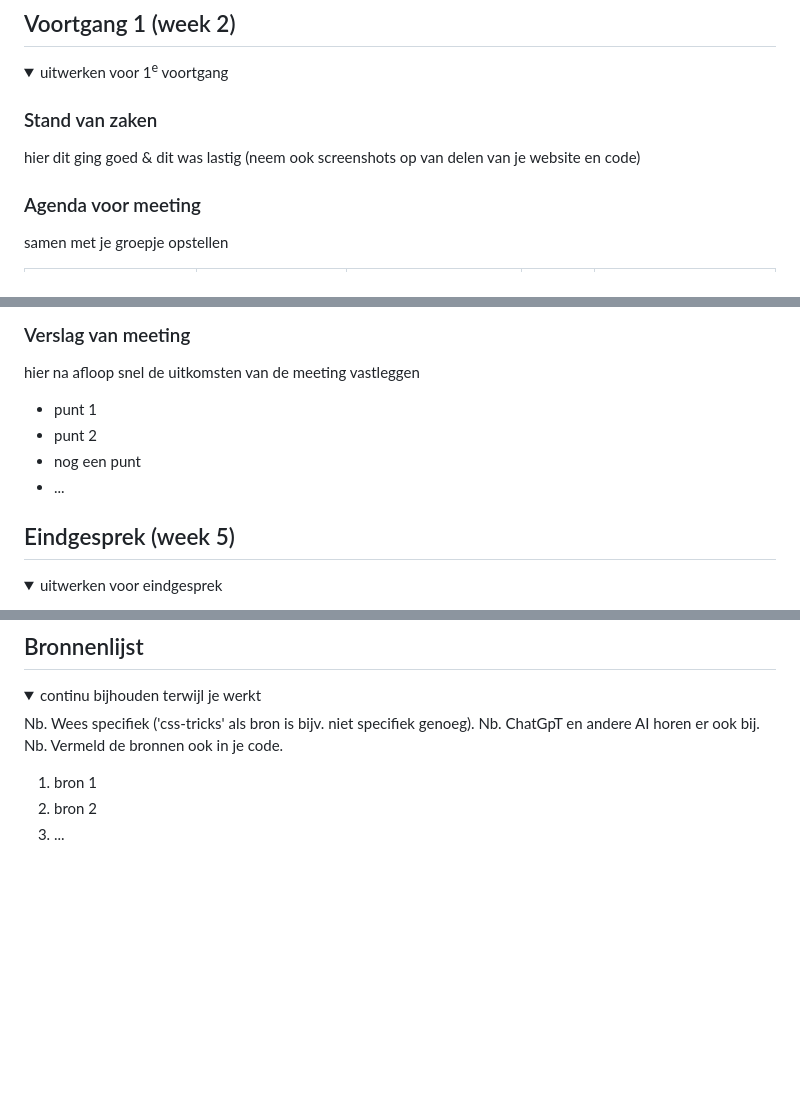
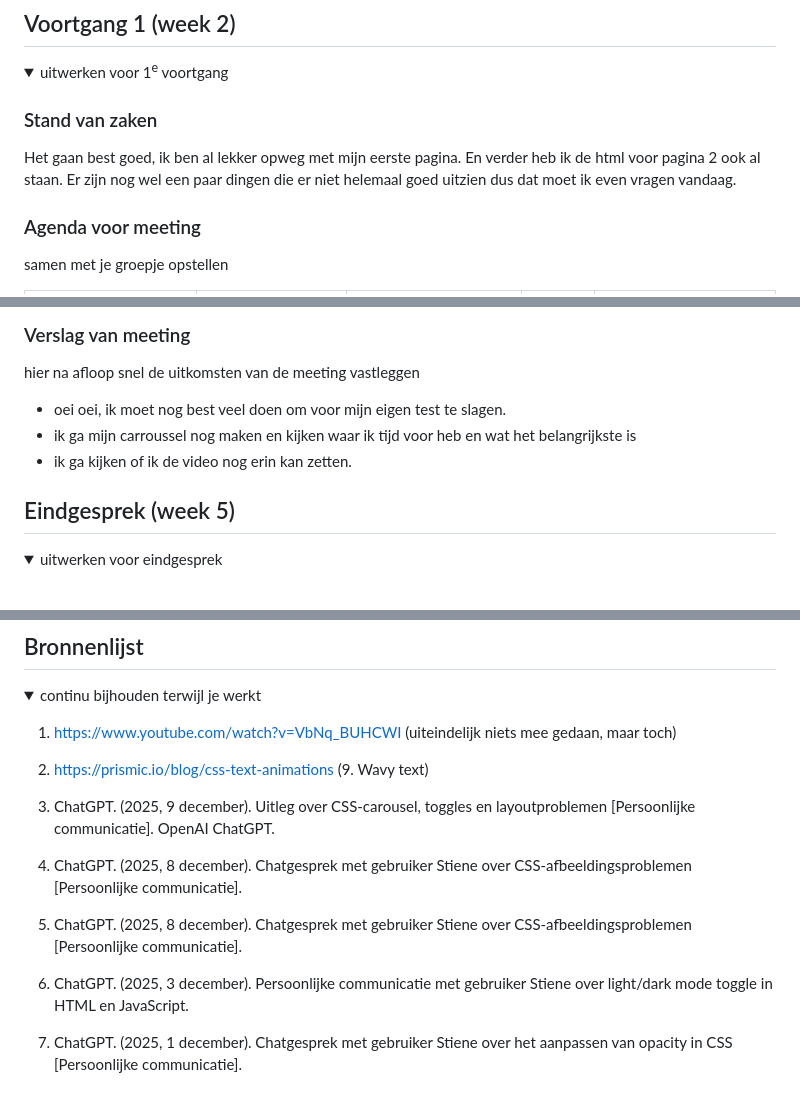
Before and after one commit to stienelouise/FED, a Markdown page: README.md, 3 parts joined by grey strips. Rendered like a GitHub page; folded sections open; blank space fills up the shorter version.

```diff
--- a/README.md
+++ b/README.md
@@ -94,7 +95,7 @@ Nb. Door *open* toe te voegen aan een *details* element kun je deze standaard op
   <summary>uitwerken voor 1<sup>e</sup> voortgang</summary>
 
   ### Stand van zaken
-  hier dit ging goed & dit was lastig (neem ook screenshots op van delen van je website en code)
+  Het gaan best goed, ik ben al lekker opweg met mijn eerste pagina. En verder heb ik de html voor pagina 2 ook al staan. Er zijn nog wel een paar dingen die er niet helemaal goed uitzien dus dat moet ik even vragen vandaag.
 
 
   ### Agenda voor meeting
@@ -192,10 +213,9 @@ Nb. Door *open* toe te voegen aan een *details* element kun je deze standaard op
   ### Verslag van meeting
   hier na afloop snel de uitkomsten van de meeting vastleggen
 
-  - punt 1
-  - punt 2
-  - nog een punt
-  - ...
+- oei oei, ik moet nog best veel doen om voor mijn eigen test te slagen.
+- ik ga mijn carroussel nog maken en kijken waar ik tijd voor heb en wat het belangrijkste is
+- ik ga kijken of ik de video nog erin kan zetten.
 
 </details>
 
@@ -233,12 +253,13 @@ Nb. Door *open* toe te voegen aan een *details* element kun je deze standaard op
 <details open>
   <summary>continu bijhouden terwijl je werkt</summary>
 
-  Nb. Wees specifiek ('css-tricks' als bron is bijv. niet specifiek genoeg).
-  Nb. ChatGpT en andere AI horen er ook bij.
-  Nb. Vermeld de bronnen ook in je code.
+  1. https://www.youtube.com/watch?v=VbNq_BUHCWI (uiteindelijk niets mee gedaan, maar toch)
+  2. https://prismic.io/blog/css-text-animations (9. Wavy text)
 
-  1. bron 1
-  2. bron 2
-  3. ...
+  3. ChatGPT. (2025, 9 december). Uitleg over CSS-carousel, toggles en layoutproblemen [Persoonlijke communicatie]. OpenAI ChatGPT.
+  4. ChatGPT. (2025, 8 december). Chatgesprek met gebruiker Stiene over CSS-afbeeldingsproblemen [Persoonlijke communicatie].
+  5. ChatGPT. (2025, 8 december). Chatgesprek met gebruiker Stiene over CSS-afbeeldingsproblemen [Persoonlijke communicatie].
+  6. ChatGPT. (2025, 3 december). Persoonlijke communicatie met gebruiker Stiene over light/dark mode toggle in HTML en JavaScript.
+  7. ChatGPT. (2025, 1 december). Chatgesprek met gebruiker Stiene over het aanpassen van opacity in CSS [Persoonlijke communicatie].
 
 </details>
```
Also changed, not shown: other parts of README.md (+36 -15 lines).
